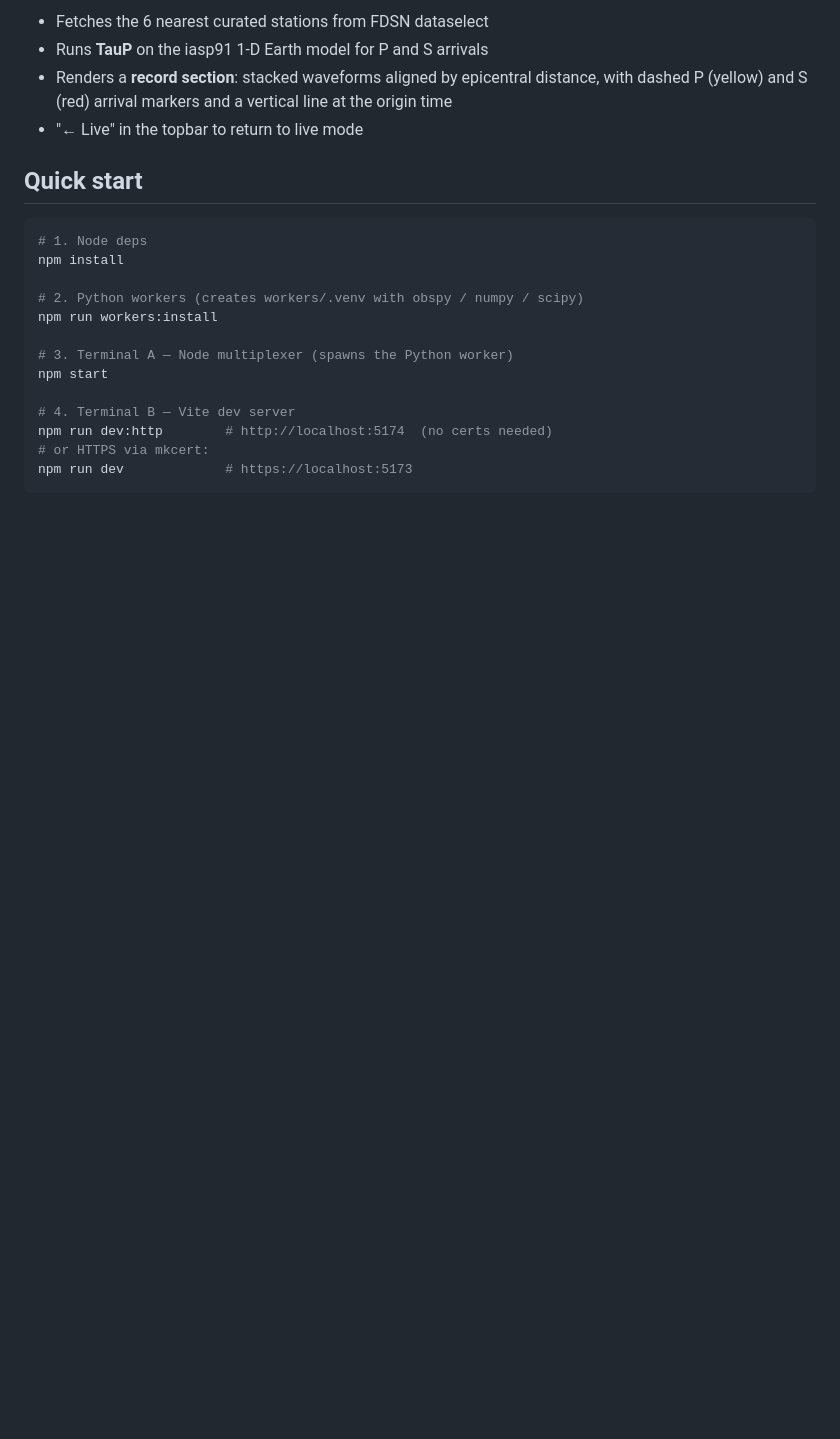
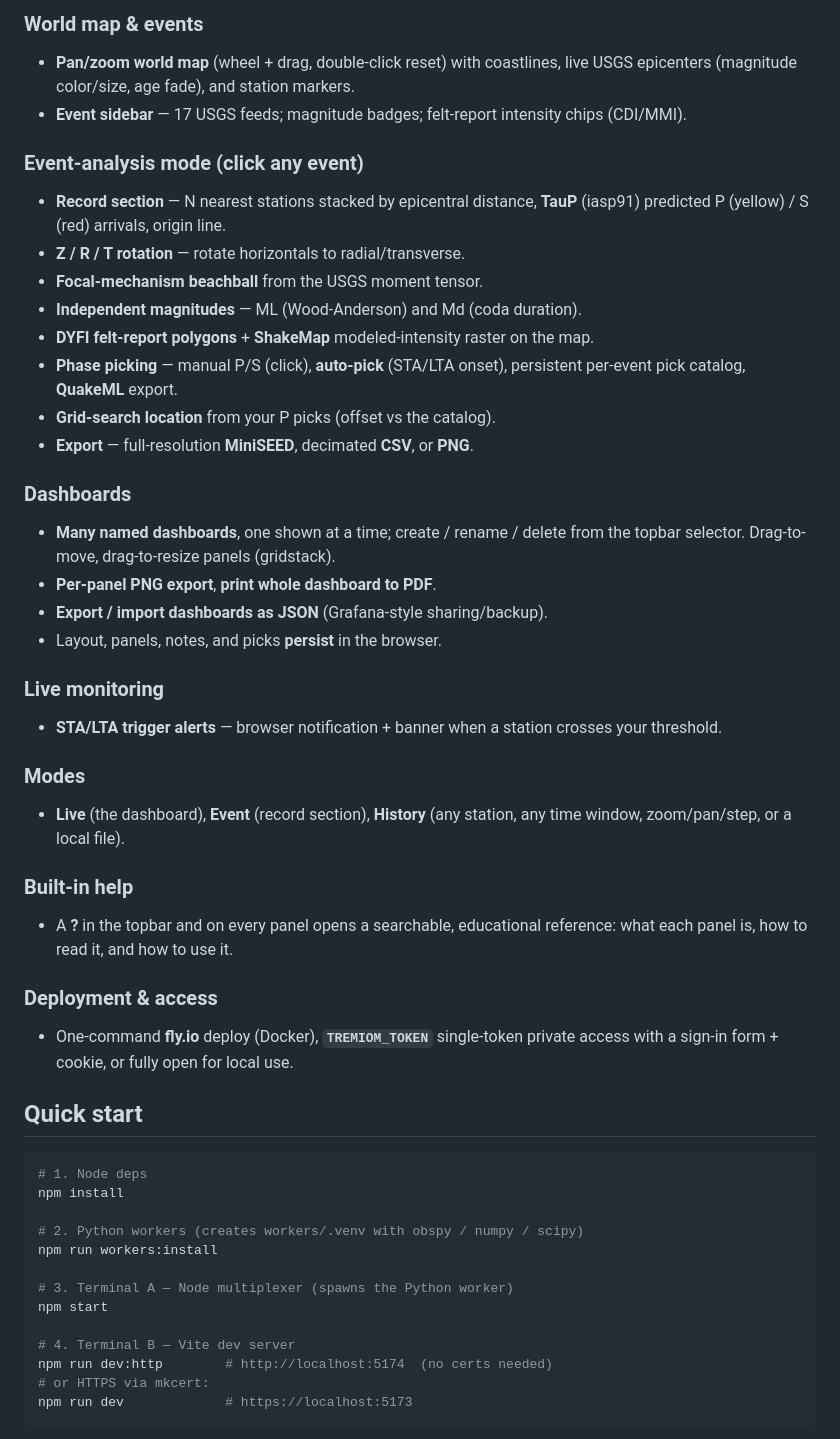
Before and after one commit to thepacket/tremiom, a Markdown page: README.md, the part around one of its changes. Rendered like a GitHub page; blank space fills up the shorter version.

```diff
--- a/README.md
+++ b/README.md
@@ -48,10 +76,44 @@ the maintainer's.
 
-- Fetches the 6 nearest curated stations from FDSN dataselect
-- Runs **TauP** on the iasp91 1-D Earth model for P and S arrivals
-- Renders a **record section**: stacked waveforms aligned by epicentral
-  distance, with dashed P (yellow) and S (red) arrival markers and a
-  vertical line at the origin time
-- "← Live" in the topbar to return to live mode
+### World map & events
+- **Pan/zoom world map** (wheel + drag, double-click reset) with coastlines,
+  live USGS epicenters (magnitude color/size, age fade), and station markers.
+- **Event sidebar** — 17 USGS feeds; magnitude badges; felt-report intensity
+  chips (CDI/MMI).
+
+### Event-analysis mode (click any event)
+- **Record section** — N nearest stations stacked by epicentral distance,
+  **TauP** (iasp91) predicted P (yellow) / S (red) arrivals, origin line.
+- **Z / R / T rotation** — rotate horizontals to radial/transverse.
+- **Focal-mechanism beachball** from the USGS moment tensor.
+- **Independent magnitudes** — ML (Wood-Anderson) and Md (coda duration).
+- **DYFI felt-report polygons** + **ShakeMap** modeled-intensity raster on the map.
+- **Phase picking** — manual P/S (click), **auto-pick** (STA/LTA onset),
+  persistent per-event pick catalog, **QuakeML** export.
+- **Grid-search location** from your P picks (offset vs the catalog).
+- **Export** — full-resolution **MiniSEED**, decimated **CSV**, or **PNG**.
+
+### Dashboards
+- **Many named dashboards**, one shown at a time; create / rename / delete
+  from the topbar selector. Drag-to-move, drag-to-resize panels (gridstack).
+- **Per-panel PNG export**, **print whole dashboard to PDF**.
+- **Export / import dashboards as JSON** (Grafana-style sharing/backup).
+- Layout, panels, notes, and picks **persist** in the browser.
+
+### Live monitoring
+- **STA/LTA trigger alerts** — browser notification + banner when a station
+  crosses your threshold.
+
+### Modes
+- **Live** (the dashboard), **Event** (record section), **History** (any
+  station, any time window, zoom/pan/step, or a local file).
+
+### Built-in help
+- A **?** in the topbar and on every panel opens a searchable, educational
+  reference: what each panel is, how to read it, and how to use it.
+
+### Deployment & access
+- One-command **fly.io** deploy (Docker), **`TREMIOM_TOKEN`** single-token
+  private access with a sign-in form + cookie, or fully open for local use.
 
 ## Quick start
 
```
Also changed, not shown: other parts of README.md (+107 -56 lines), ARCHITECTURE.md (+9 -1 lines).
